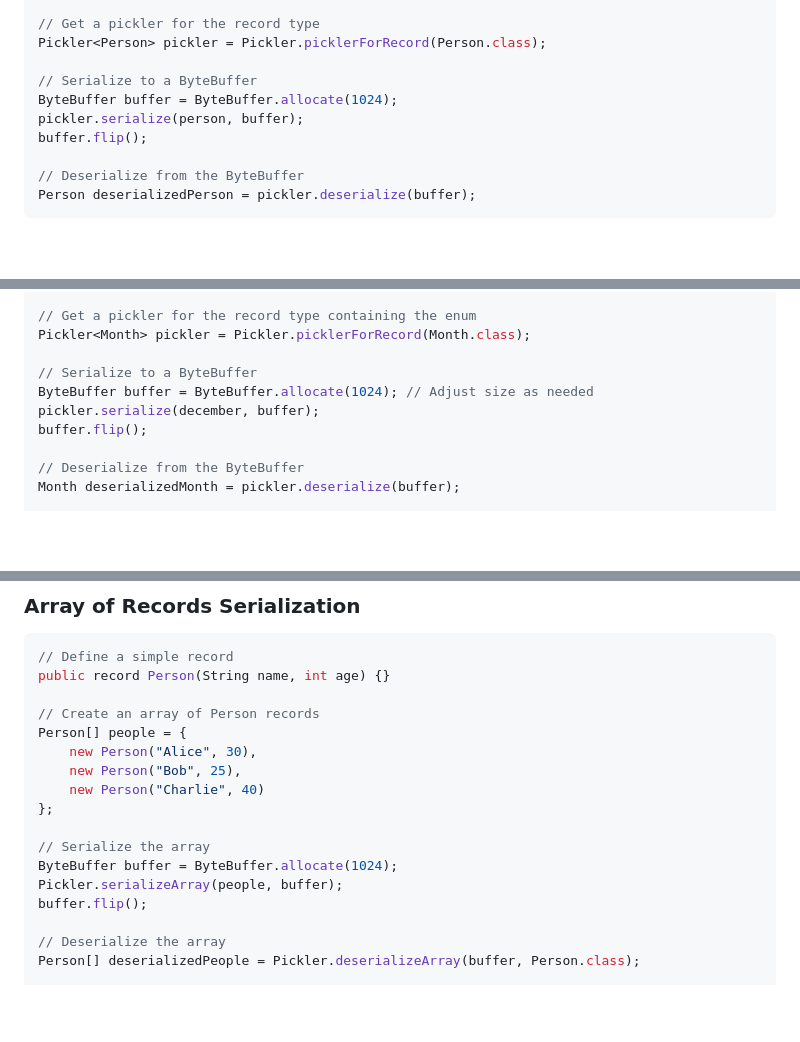
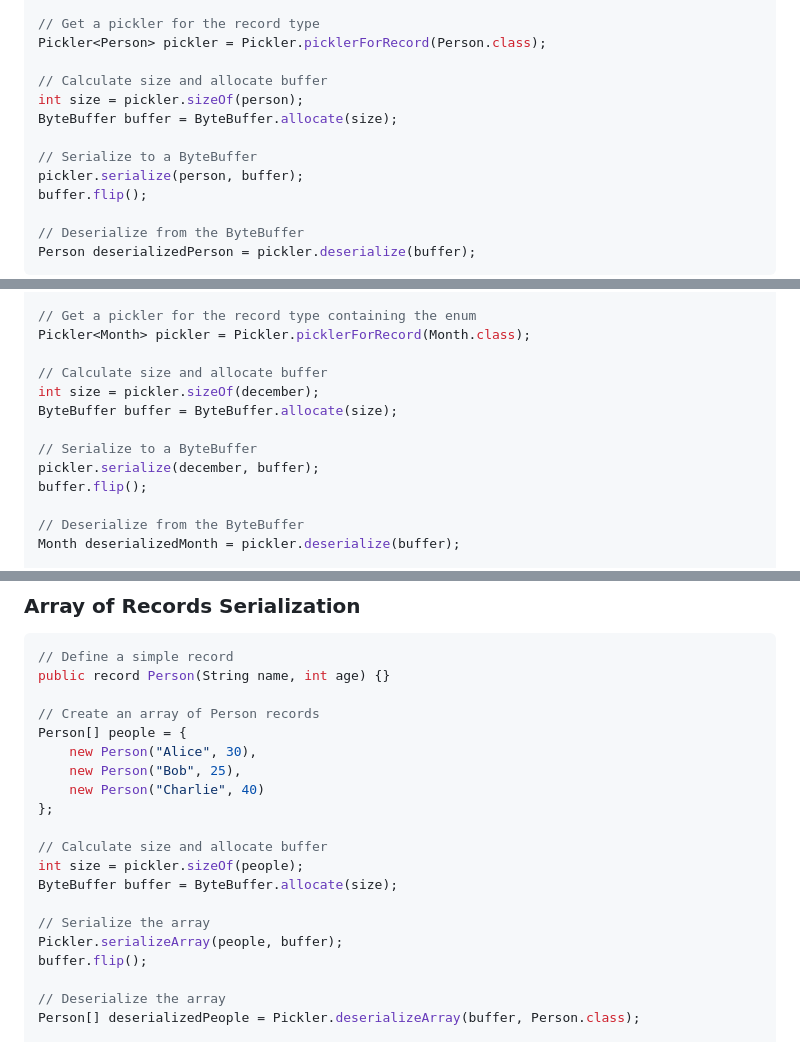
Before and after one commit to simbo1905/simple-pickle, a Markdown page: README.md, 3 parts joined by grey strips. GitHub-like rendering; blank space fills up the shorter version.

Commit message:
README improvements

```diff
--- a/README.md
+++ b/README.md
@@ -98,8 +98,11 @@ var person = new Person("Alice", 30);
 // Get a pickler for the record type
 Pickler<Person> pickler = Pickler.picklerForRecord(Person.class);
 
+// Calculate size and allocate buffer
+int size = pickler.sizeOf(person);
+ByteBuffer buffer = ByteBuffer.allocate(size);
+
 // Serialize to a ByteBuffer
-ByteBuffer buffer = ByteBuffer.allocate(1024);
 pickler.serialize(person, buffer);
 buffer.flip();
 
@@ -125,8 +128,11 @@ var december = new Month(Season.WINTER, "December");
 // Get a pickler for the record type containing the enum
 Pickler<Month> pickler = Pickler.picklerForRecord(Month.class);
 
+// Calculate size and allocate buffer
+int size = pickler.sizeOf(december);
+ByteBuffer buffer = ByteBuffer.allocate(size);
+
 // Serialize to a ByteBuffer
-ByteBuffer buffer = ByteBuffer.allocate(1024); // Adjust size as needed
 pickler.serialize(december, buffer);
 buffer.flip();
 
@@ -150,8 +156,11 @@ Person[] people = {
     new Person("Charlie", 40)
 };
 
+// Calculate size and allocate buffer
+int size = pickler.sizeOf(people);
+ByteBuffer buffer = ByteBuffer.allocate(size);
+
 // Serialize the array
-ByteBuffer buffer = ByteBuffer.allocate(1024);
 Pickler.serializeArray(people, buffer);
 buffer.flip();
 
```
